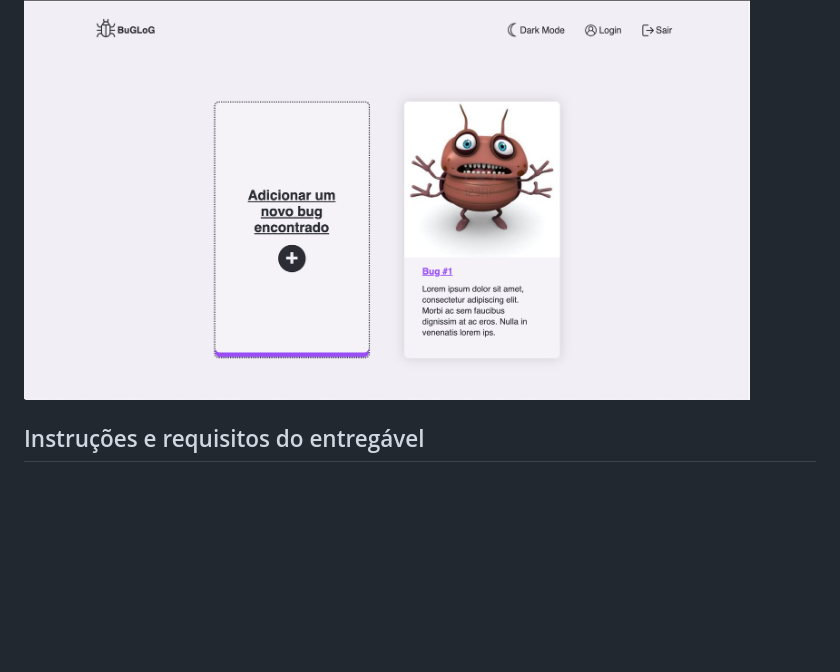
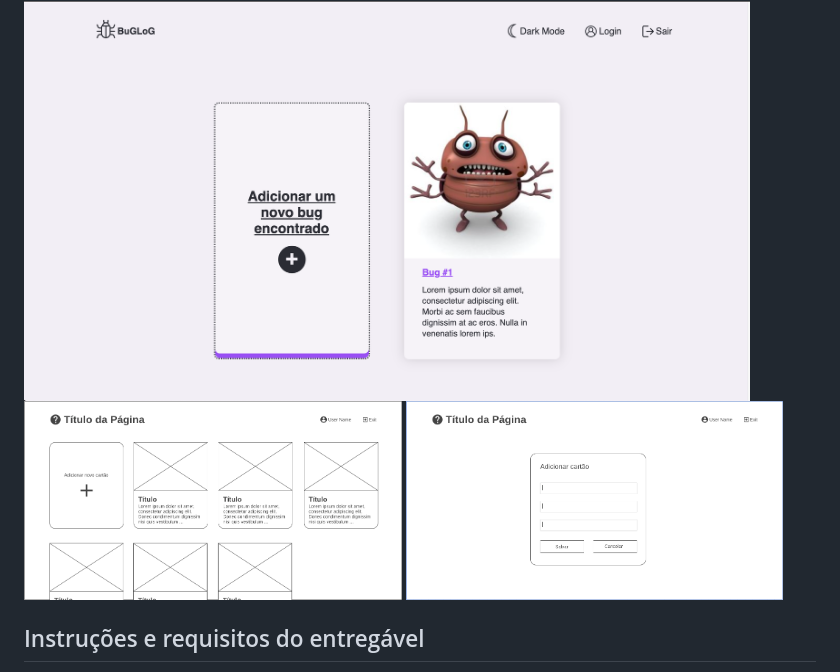
Before and after one commit to tuliopxavier/buglog, a Markdown page: README.md, the part around the change. Drawn GitHub-style; pictures changed too: img/wireframe01.png (added), img/wireframe02.png (added); blank space fills up the shorter version.

```diff
--- a/README.md
+++ b/README.md
@@ -6,6 +6,7 @@ O entregável será uma página em HTML5, CSS3 e Javascript.
 Link da aplicação: https://tuliopxavier.github.io/buglog/
 
 <img height="400px" width="auto" alt="App Screenshot" src="./img/bugLog-screenShot.png">
+<img height="200px" width="auto" alt="wireframe 01" src="./img/wireframe01.png"> <img height="200px" width="auto" alt="wireframe 02" src="./img/wireframe02.png">
 
 ## Instruções e requisitos do entregável
 
```
Also changed, not shown: 2 other files.
